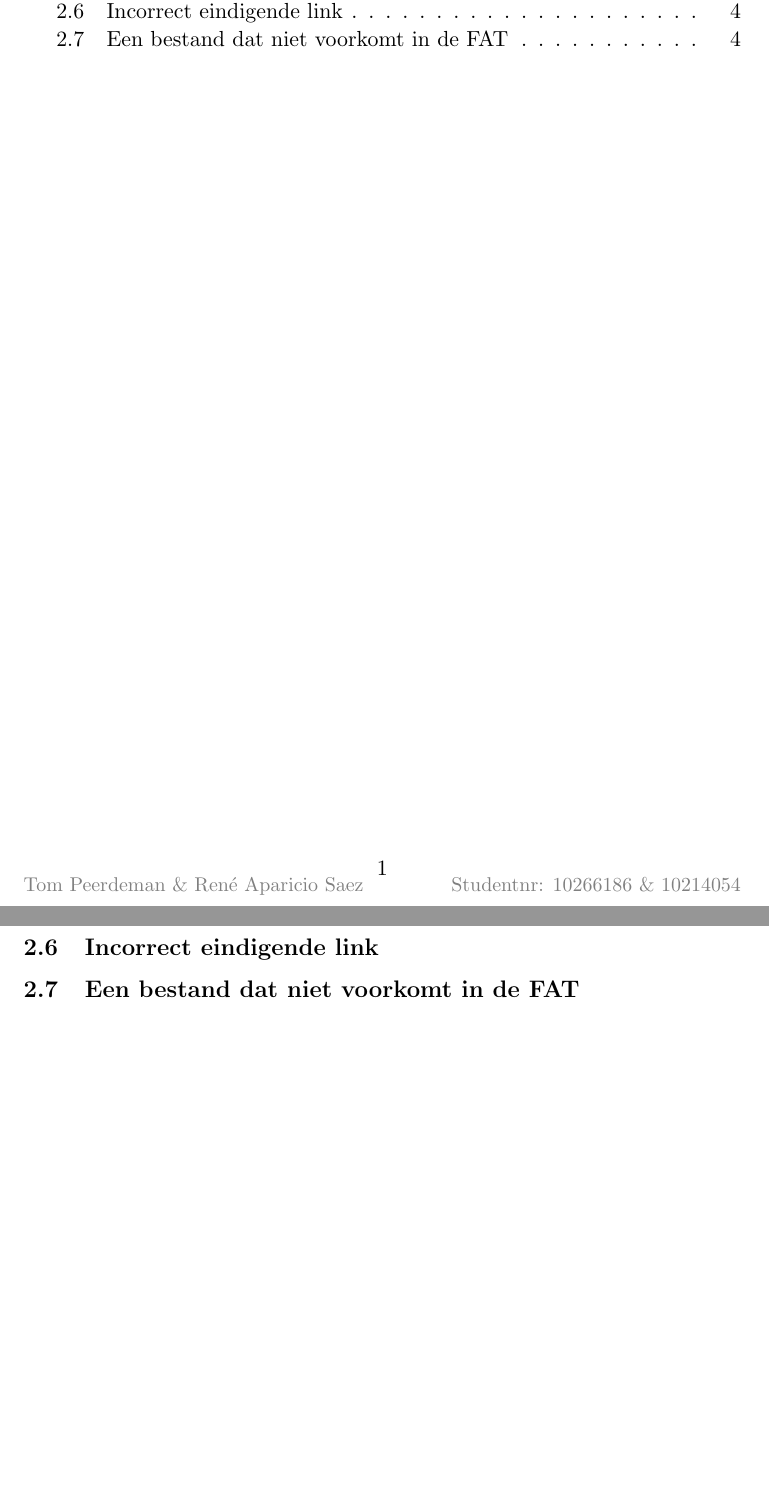
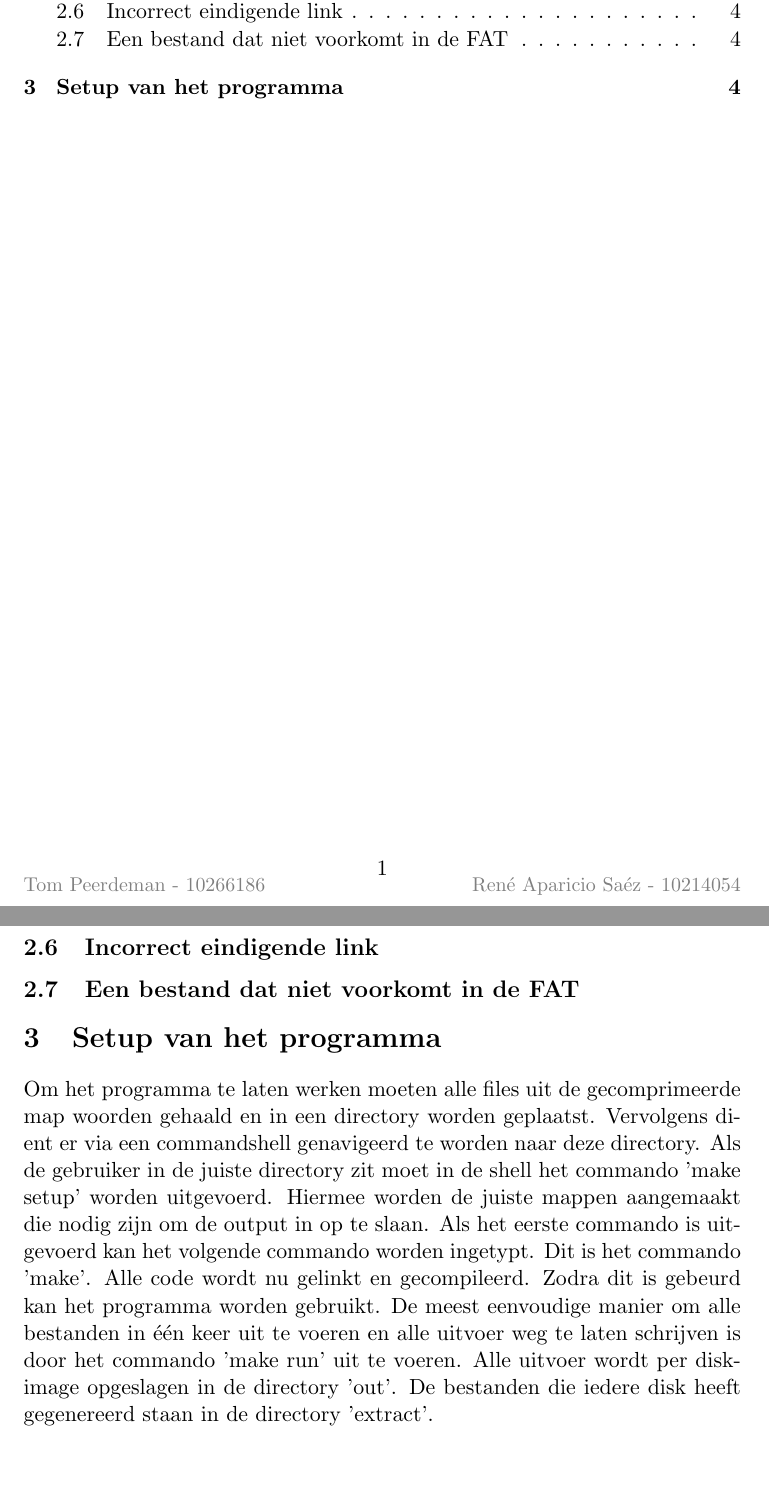
Before and after one commit to TomPeerdeman/OS2012, a LaTeX document (opgave4/verslag/FAT-12.tex): two parts of pages 2 and 5 of 5, joined at a grey line, cut so that both start at the same text. The pictures show the PDF file opgave4/verslag/FAT-12.pdf that the author committed with the source.

Commit message:
verslag nu met setup

```diff
--- a/opgave4/verslag/FAT-12.tex
+++ b/opgave4/verslag/FAT-12.tex
@@ -11,9 +11,9 @@
 }
 \newcommand{\HRule}{\rule{\linewidth}{0.5mm}}
 \pagestyle{fancy}
-\lfoot{\small \color{gray}Tom Peerdeman \& Ren\'e Aparicio Saez}
+\lfoot{\small \color{gray}Tom Peerdeman - 10266186}
 \cfoot{\thepage}
-\rfoot{\small \color{gray}Studentnr: 10266186 \& 10214054}
+\rfoot{\small \color{gray}Ren\'e Aparicio Sa\'ez - 10214054}
 \lhead{\small \color{gray}Opgave 4: Beschadigingen in een FAT-12}
 \begin{document}
 	\begin{titlepage}
@@ -83,5 +83,8 @@
 
 	\subsection{Een bestand dat niet voorkomt in de FAT}\label{sec:dir}
 
+	\section{Setup van het programma}\label{sec:setup}
+	Om het programma te laten werken moeten alle files uit de gecomprimeerde map woorden gehaald en in een directory worden geplaatst. Vervolgens dient er via een commandshell genavigeerd te worden naar deze directory. Als de gebruiker in de juiste directory zit moet in de shell het commando 'make setup' worden uitgevoerd. Hiermee worden de juiste mappen aangemaakt die nodig zijn om de output in op te slaan. Als het eerste commando is uitgevoerd kan het volgende commando worden ingetypt. Dit is het commando 'make'. Alle code wordt nu gelinkt en gecompileerd. Zodra dit is gebeurd kan het programma worden gebruikt. De meest eenvoudige manier om alle bestanden in \'e\'en keer uit te voeren en alle uitvoer weg te laten schrijven is door het commando 'make run' uit te voeren. Alle uitvoer wordt per disk-image opgeslagen in de directory 'out'. De bestanden die iedere disk heeft gegenereerd staan in de directory 'extract'.
+
 
 \end{document}
```
Also changed, not shown: opgave4/verslag/FAT-12.pdf, opgave4/verslag/FAT-12.tex (8 more changed lines), 4 other files.
